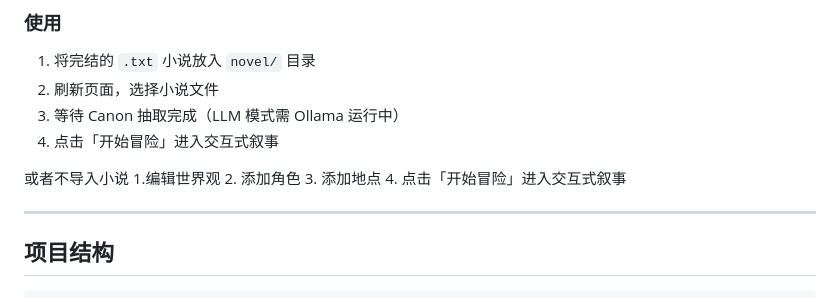
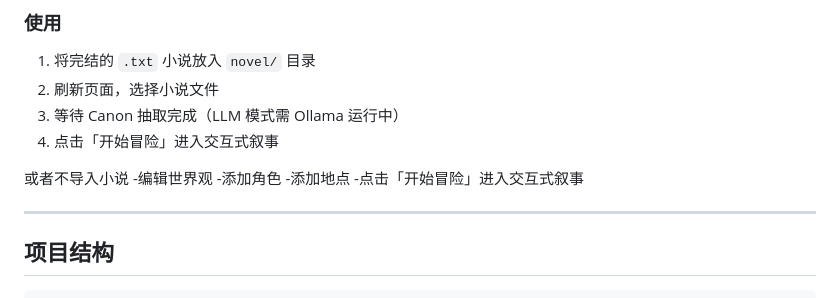
Before and after one commit to Pegasus-pure/AI-Driven-Novel-Inference-Framework, a Markdown page: README.md, the part around the change. Rendered like a GitHub page.

```diff
--- a/README.md
+++ b/README.md
@@ -202,10 +202,10 @@ python -m uvicorn server.main:app --host 127.0.0.1 --port 8000
 4. 点击「开始冒险」进入交互式叙事
 
 或者不导入小说
-1.编辑世界观
-2. 添加角色
-3. 添加地点
-4. 点击「开始冒险」进入交互式叙事
+-编辑世界观
+-添加角色
+-添加地点
+-点击「开始冒险」进入交互式叙事
 
 ---
 
```
